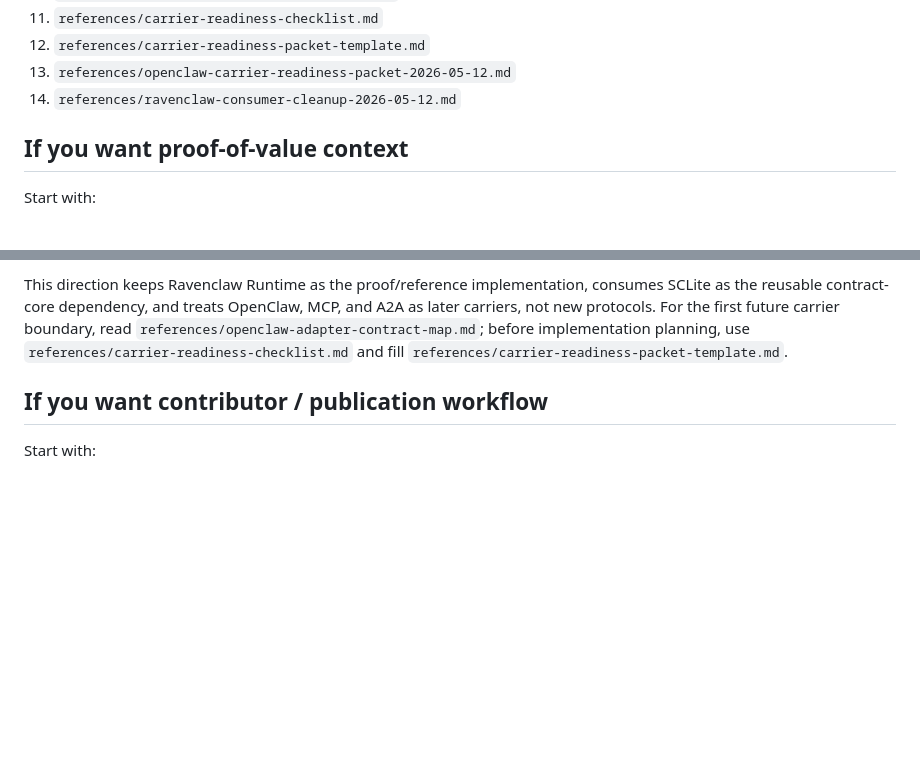
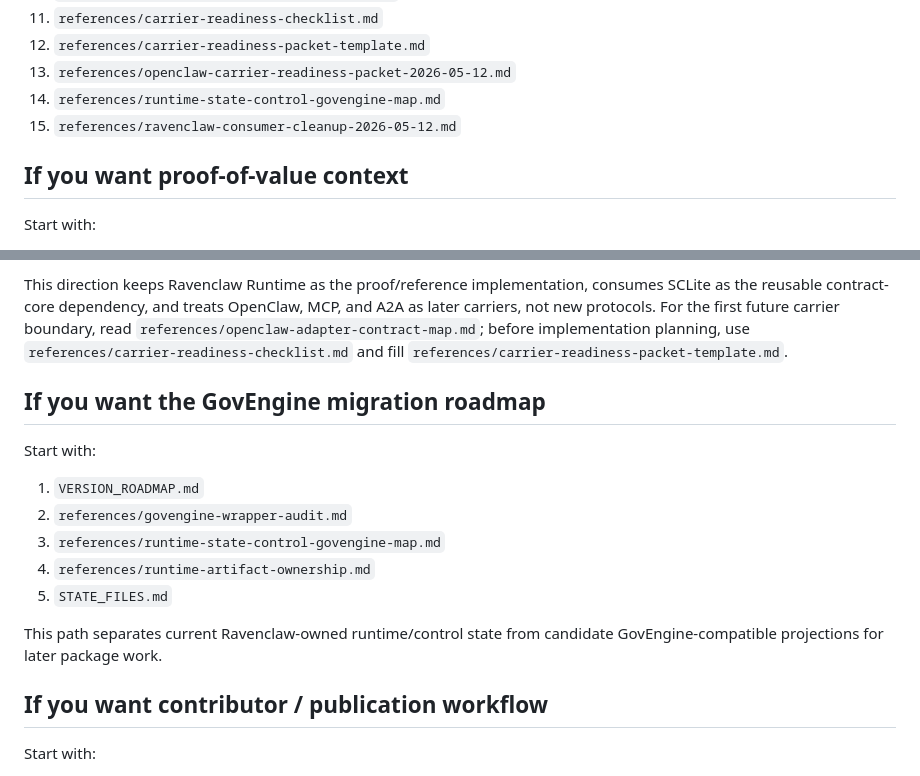
Before and after one commit to rozmiarD/ravenclaw, a Markdown page: DOCS_MAP.md, 2 parts joined by grey strips. GitHub-like rendering; blank space fills up the shorter version.

Commit message:
docs: map runtime state control for GovEngine

```diff
--- a/DOCS_MAP.md
+++ b/DOCS_MAP.md
@@ -52,7 +52,8 @@ Start with:
 11. `references/carrier-readiness-checklist.md`
 12. `references/carrier-readiness-packet-template.md`
 13. `references/openclaw-carrier-readiness-packet-2026-05-12.md`
-14. `references/ravenclaw-consumer-cleanup-2026-05-12.md`
+14. `references/runtime-state-control-govengine-map.md`
+15. `references/ravenclaw-consumer-cleanup-2026-05-12.md`
 
 ## If you want proof-of-value context
 
@@ -103,6 +104,17 @@ Start with:
 
 This direction keeps Ravenclaw Runtime as the proof/reference implementation, consumes SCLite as the reusable contract-core dependency, and treats OpenClaw, MCP, and A2A as later carriers, not new protocols. For the first future carrier boundary, read `references/openclaw-adapter-contract-map.md`; before implementation planning, use `references/carrier-readiness-checklist.md` and fill `references/carrier-readiness-packet-template.md`.
 
+## If you want the GovEngine migration roadmap
+
+Start with:
+1. `VERSION_ROADMAP.md`
+2. `references/govengine-wrapper-audit.md`
+3. `references/runtime-state-control-govengine-map.md`
+4. `references/runtime-artifact-ownership.md`
+5. `STATE_FILES.md`
+
+This path separates current Ravenclaw-owned runtime/control state from candidate GovEngine-compatible projections for later package work.
+
 ## If you want contributor / publication workflow
 
 Start with:
```
Also changed, not shown: VERSION_ROADMAP.md (+4 -0 lines), references/runtime-state-control-govengine-map.md (added, +95 -0 lines).
